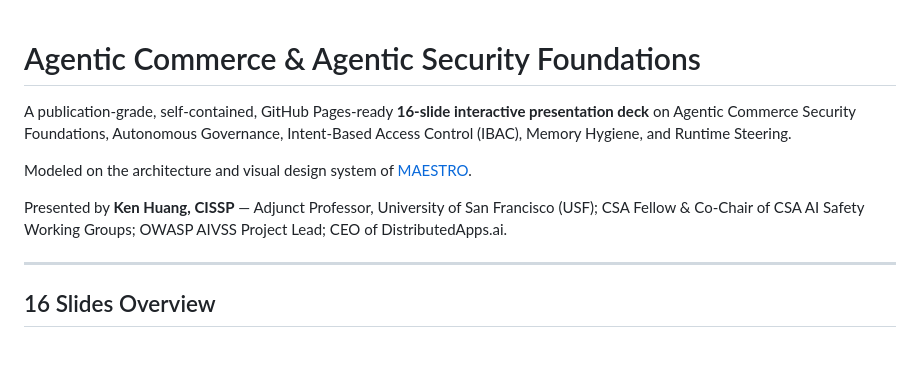
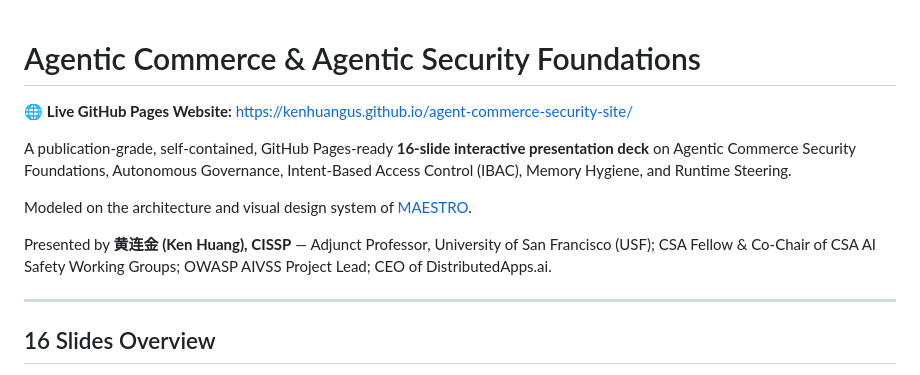
Before and after one commit to kenhuangus/agent-commerce-security-site, a Markdown page: README.md, the part around the change. Rendered like a GitHub page; blank space fills up the shorter version.

Commit message:
Add live GitHub Pages website link at top of README.md

```diff
--- a/README.md
+++ b/README.md
@@ -1,10 +1,12 @@
 # Agentic Commerce & Agentic Security Foundations
+
+🌐 **Live GitHub Pages Website:** [https://kenhuangus.github.io/agent-commerce-security-site/](https://kenhuangus.github.io/agent-commerce-security-site/)
 
 A publication-grade, self-contained, GitHub Pages-ready **16-slide interactive presentation deck** on Agentic Commerce Security Foundations, Autonomous Governance, Intent-Based Access Control (IBAC), Memory Hygiene, and Runtime Steering.
 
 Modeled on the architecture and visual design system of [MAESTRO](https://kenhuangus.github.io/maestro-site/).
 
-Presented by **Ken Huang, CISSP** — Adjunct Professor, University of San Francisco (USF); CSA Fellow & Co-Chair of CSA AI Safety Working Groups; OWASP AIVSS Project Lead; CEO of DistributedApps.ai.
+Presented by **黄连金 (Ken Huang), CISSP** — Adjunct Professor, University of San Francisco (USF); CSA Fellow & Co-Chair of CSA AI Safety Working Groups; OWASP AIVSS Project Lead; CEO of DistributedApps.ai.
 
 ---
 
```
